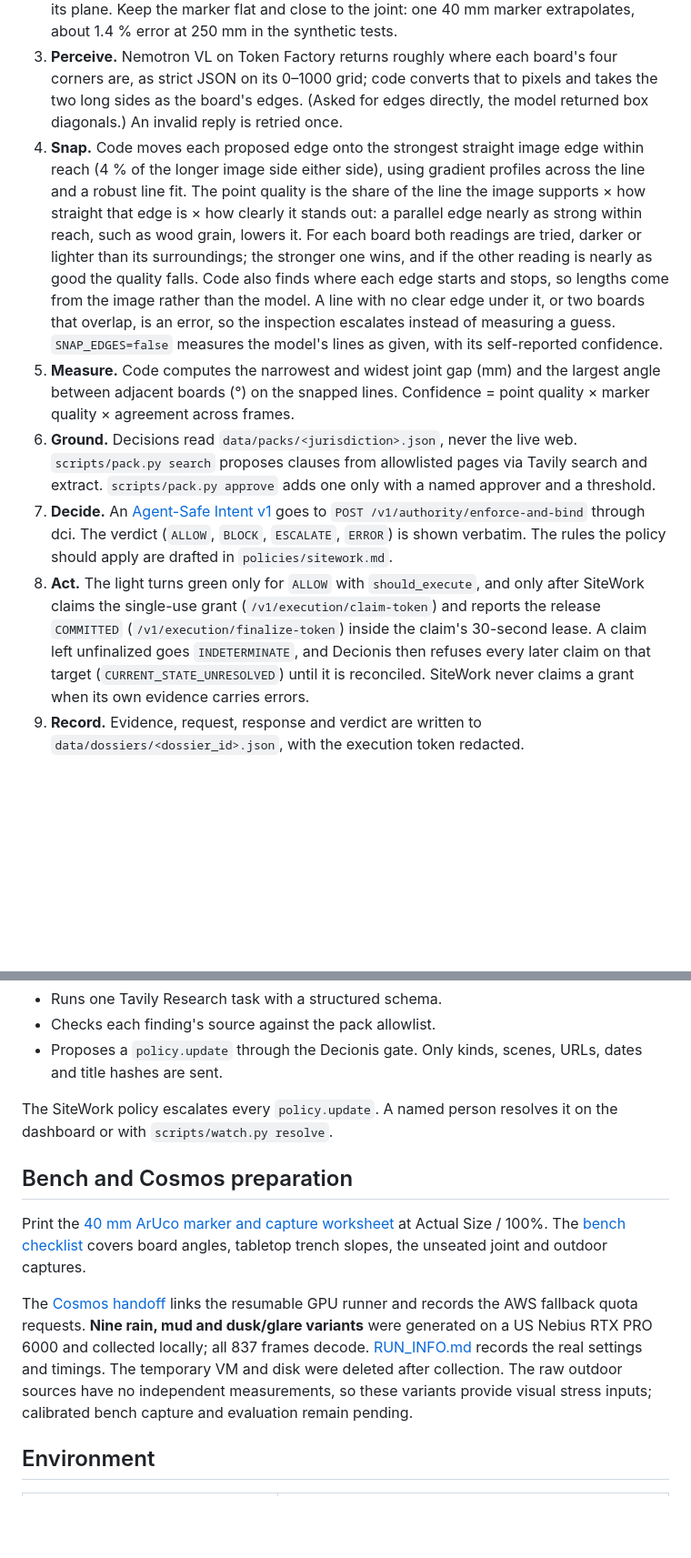
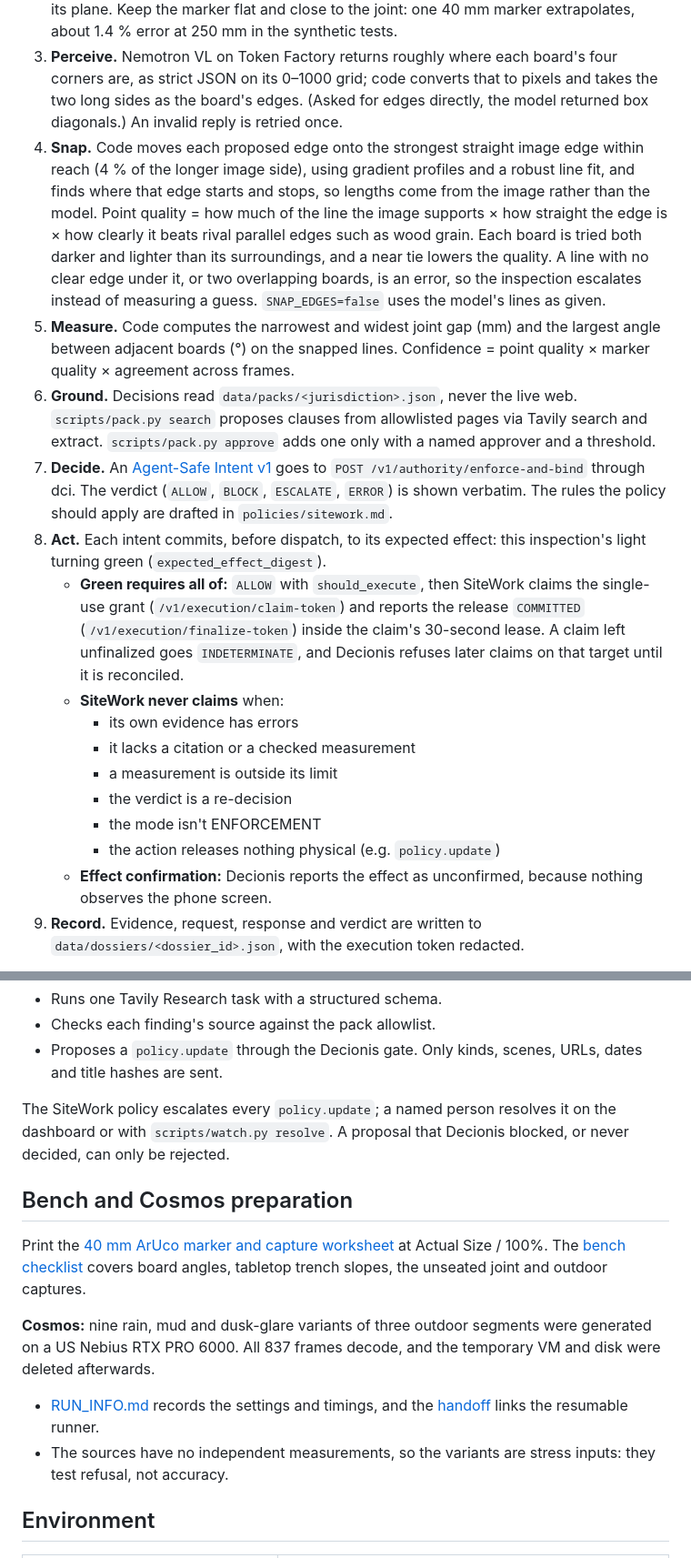
Before and after one commit to ocularminds/sitework, a Markdown page: README.md, 2 parts joined by grey strips. Shown at 91% size. GitHub-like rendering; blank space fills up the shorter version.

```diff
--- a/README.md
+++ b/README.md
@@ -55,11 +54,20 @@ SiteWork uses the `https://dci.decionisedge.com` gateway, explicitly selected on
 1. **Capture.** `SITEWORK_SOURCE` is a webcam index, or a clip to replay; three frames are sampled.
 2. **Scale.** The printed ArUco `DICT_4X4_50` marker gives millimetres and a homography onto its plane. Keep the marker flat and close to the joint: one 40 mm marker extrapolates, about 1.4 % error at 250 mm in the synthetic tests.
 3. **Perceive.** Nemotron VL on Token Factory returns roughly where each board's four corners are, as strict JSON on its 0–1000 grid; code converts that to pixels and takes the two long sides as the board's edges. (Asked for edges directly, the model returned box diagonals.) An invalid reply is retried once.
-4. **Snap.** Code moves each proposed edge onto the strongest straight image edge within reach (4 % of the longer image side either side), using gradient profiles across the line and a robust line fit. The point quality is the share of the line the image supports × how straight that edge is × how clearly it stands out: a parallel edge nearly as strong within reach, such as wood grain, lowers it. For each board both readings are tried, darker or lighter than its surroundings; the stronger one wins, and if the other reading is nearly as good the quality falls. Code also finds where each edge starts and stops, so lengths come from the image rather than the model. A line with no clear edge under it, or two boards that overlap, is an error, so the inspection escalates instead of measuring a guess. `SNAP_EDGES=false` measures the model's lines as given, with its self-reported confidence.
+4. **Snap.** Code moves each proposed edge onto the strongest straight image edge within reach (4 % of the longer image side), using gradient profiles and a robust line fit, and finds where that edge starts and stops, so lengths come from the image rather than the model. Point quality = how much of the line the image supports × how straight the edge is × how clearly it beats rival parallel edges such as wood grain. Each board is tried both darker and lighter than its surroundings, and a near tie lowers the quality. A line with no clear edge under it, or two overlapping boards, is an error, so the inspection escalates instead of measuring a guess. `SNAP_EDGES=false` uses the model's lines as given.
 5. **Measure.** Code computes the narrowest and widest joint gap (mm) and the largest angle between adjacent boards (°) on the snapped lines. Confidence = point quality × marker quality × agreement across frames.
 6. **Ground.** Decisions read `data/packs/<jurisdiction>.json`, never the live web. `scripts/pack.py search` proposes clauses from allowlisted pages via Tavily search and extract. `scripts/pack.py approve` adds one only with a named approver and a threshold.
 7. **Decide.** An [Agent-Safe Intent v1](https://github.com/decionis/agent-safe-pipeline/blob/master/spec/intent/v1/README.md) goes to `POST /v1/authority/enforce-and-bind` through dci. The verdict (`ALLOW`, `BLOCK`, `ESCALATE`, `ERROR`) is shown verbatim. The rules the policy should apply are drafted in `policies/sitework.md`.
-8. **Act.** The light turns green only for `ALLOW` with `should_execute`, and only after SiteWork claims the single-use grant (`/v1/execution/claim-token`) and reports the release `COMMITTED` (`/v1/execution/finalize-token`) inside the claim's 30-second lease. A claim left unfinalized goes `INDETERMINATE`, and Decionis then refuses every later claim on that target (`CURRENT_STATE_UNRESOLVED`) until it is reconciled. SiteWork never claims a grant when its own evidence carries errors.
+8. **Act.** Each intent commits, before dispatch, to its expected effect: this inspection's light turning green (`expected_effect_digest`).
+   - **Green requires all of:** `ALLOW` with `should_execute`, then SiteWork claims the single-use grant (`/v1/execution/claim-token`) and reports the release `COMMITTED` (`/v1/execution/finalize-token`) inside the claim's 30-second lease. A claim left unfinalized goes `INDETERMINATE`, and Decionis refuses later claims on that target until it is reconciled.
+   - **SiteWork never claims** when:
+     - its own evidence has errors
+     - it lacks a citation or a checked measurement
+     - a measurement is outside its limit
+     - the verdict is a re-decision
+     - the mode isn't ENFORCEMENT
+     - the action releases nothing physical (e.g. `policy.update`)
+   - **Effect confirmation:** Decionis reports the effect as unconfirmed, because nothing observes the phone screen.
 9. **Record.** Evidence, request, response and verdict are written to `data/dossiers/<dossier_id>.json`, with the execution token redacted.
 
 Nothing is faked: errors (no marker, model failure, missing key, no approved requirement) are sent to Decionis as facts. `DECIONIS_MODE=mock` exists for tests only and puts a red MOCK GATE banner on every page.
@@ -141,7 +153,7 @@ Lengths are converted to mm, and stated angles are kept in degrees. Slope ratios
 - Checks each finding's source against the pack allowlist.
 - Proposes a `policy.update` through the Decionis gate. Only kinds, scenes, URLs, dates and title hashes are sent.
 
-The SiteWork policy escalates every `policy.update`. A named person resolves it on the dashboard or with `scripts/watch.py resolve`.
+The SiteWork policy escalates every `policy.update`; a named person resolves it on the dashboard or with `scripts/watch.py resolve`. A proposal that Decionis blocked, or never decided, can only be rejected.
 
 ## Bench and Cosmos preparation
 
@@ -149,14 +161,9 @@ Print the [40 mm ArUco marker and capture worksheet](output/pdf/sitework-bench.p
 at Actual Size / 100%. The [bench checklist](docs/bench-rig.md) covers board
 angles, tabletop trench slopes, the unseated joint and outdoor captures.
 
-The [Cosmos handoff](scripts/cosmos_transfer/README.md) links the resumable GPU
-runner and records the AWS fallback quota requests. **Nine rain, mud and
-dusk/glare variants** were generated on a US Nebius RTX PRO 6000 and collected
-locally; all 837 frames decode. [RUN_INFO.md](data/clips/RUN_INFO.md) records
-the real settings and timings. The temporary VM and disk were deleted after
-collection. The raw outdoor sources have no independent measurements, so these
-variants provide visual stress inputs; calibrated bench capture and evaluation
-remain pending.
+**Cosmos:** nine rain, mud and dusk-glare variants of three outdoor segments were generated on a US Nebius RTX PRO 6000. All 837 frames decode, and the temporary VM and disk were deleted afterwards.
+- [RUN_INFO.md](data/clips/RUN_INFO.md) records the settings and timings, and the [handoff](scripts/cosmos_transfer/README.md) links the resumable runner.
+- The sources have no independent measurements, so the variants are stress inputs: they test refusal, not accuracy.
 
 ## Environment
 
```
Also changed, not shown: other parts of README.md (+38 -35 lines).
